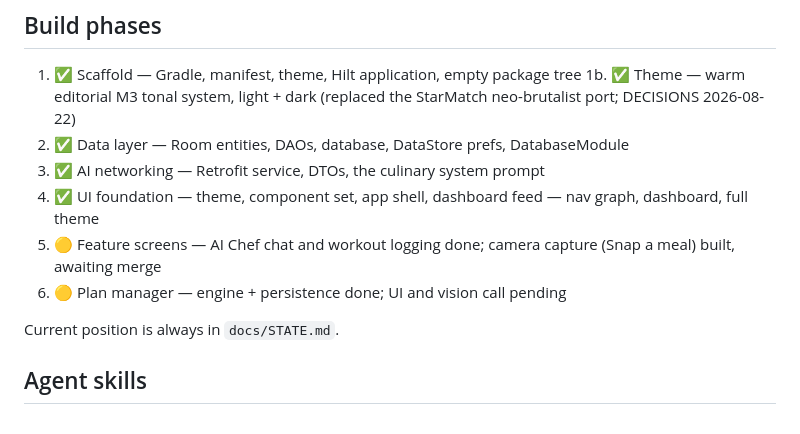
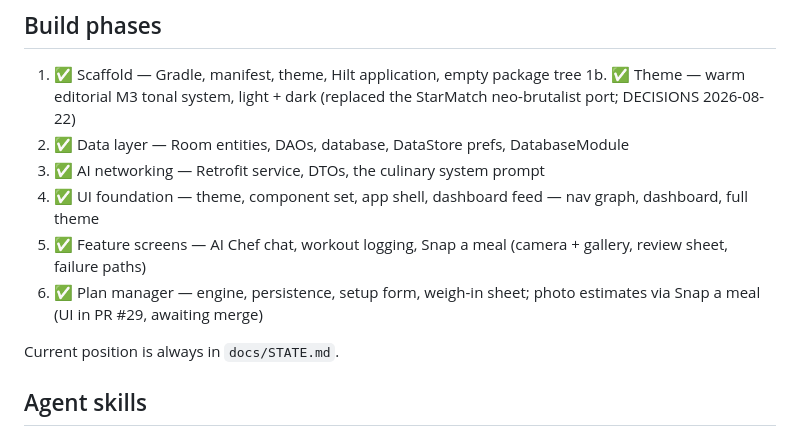
Before and after one commit to JamesKevinJones/FitMasala, a Markdown page: AGENTS.md, the part around the change. Drawn GitHub-style.

```diff
--- a/AGENTS.md
+++ b/AGENTS.md
@@ -199,8 +199,8 @@ per decision. Read it before reversing something that looks arbitrary.
 2. ✅ Data layer — Room entities, DAOs, database, DataStore prefs, DatabaseModule
 3. ✅ AI networking — Retrofit service, DTOs, the culinary system prompt
 4. ✅ UI foundation — theme, component set, app shell, dashboard feed — nav graph, dashboard, full theme
-5. 🟡 Feature screens — AI Chef chat and workout logging done; camera capture (Snap a meal) built, awaiting merge
-6. 🟡 Plan manager — engine + persistence done; UI and vision call pending
+5. ✅ Feature screens — AI Chef chat, workout logging, Snap a meal (camera + gallery, review sheet, failure paths)
+6. ✅ Plan manager — engine, persistence, setup form, weigh-in sheet; photo estimates via Snap a meal (UI in PR #29, awaiting merge)
 
 Current position is always in `docs/STATE.md`.
 
```
Also changed, not shown: docs/STATE.md (+75 -126 lines).
